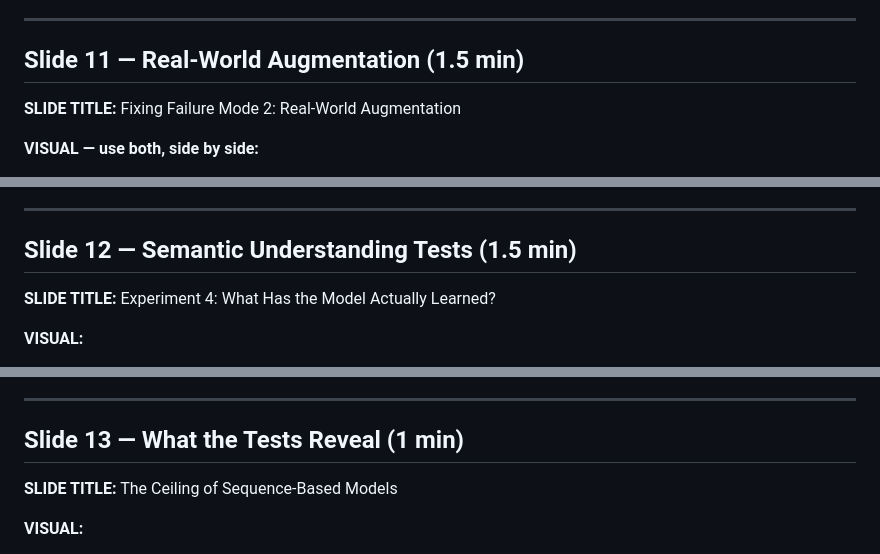
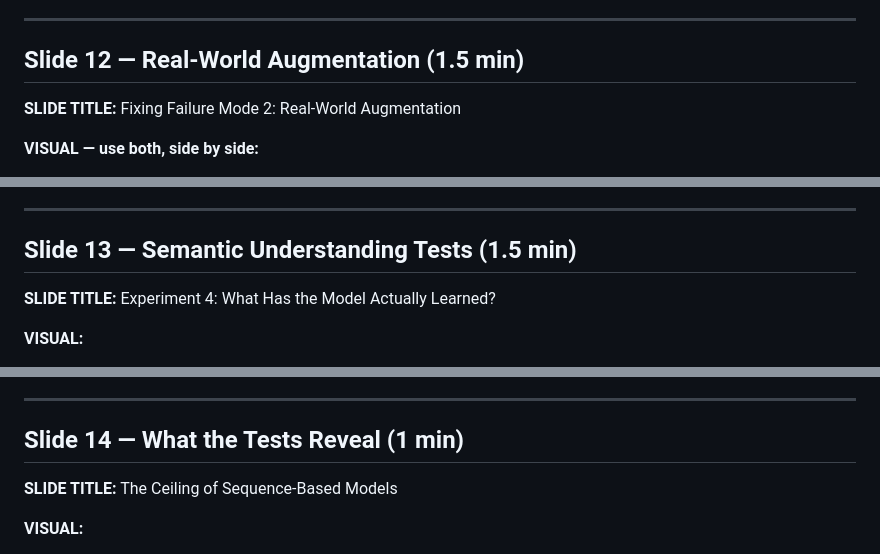
Before and after one commit to breeke/Bert-based-model, a Markdown page: presentation/slides.md, 3 parts joined by grey strips. Rendered like a GitHub page.

```diff
--- a/presentation/slides.md
+++ b/presentation/slides.md
@@ -360,7 +438,7 @@ data flow through the function, which a sequence encoder can't do."
 
 ---
 
-## Slide 11 — Real-World Augmentation (1.5 min)
+## Slide 12 — Real-World Augmentation (1.5 min)
 
 **SLIDE TITLE:** Fixing Failure Mode 2: Real-World Augmentation
 
@@ -398,7 +476,7 @@ of synthetic tuning."
 
 ---
 
-## Slide 12 — Semantic Understanding Tests (1.5 min)
+## Slide 13 — Semantic Understanding Tests (1.5 min)
 
 **SLIDE TITLE:** Experiment 4: What Has the Model Actually Learned?
 
@@ -475,7 +553,7 @@ the branch was unreachable."
 
 ---
 
-## Slide 13 — What the Tests Reveal (1 min)
+## Slide 14 — What the Tests Reveal (1 min)
 
 **SLIDE TITLE:** The Ceiling of Sequence-Based Models
 
```
Also changed, not shown: other parts of presentation/slides.md (+86 -8 lines).
